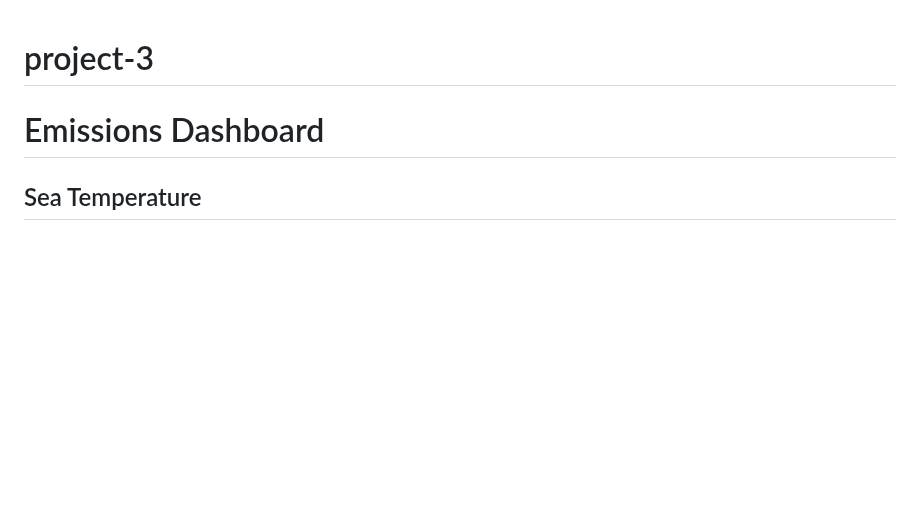
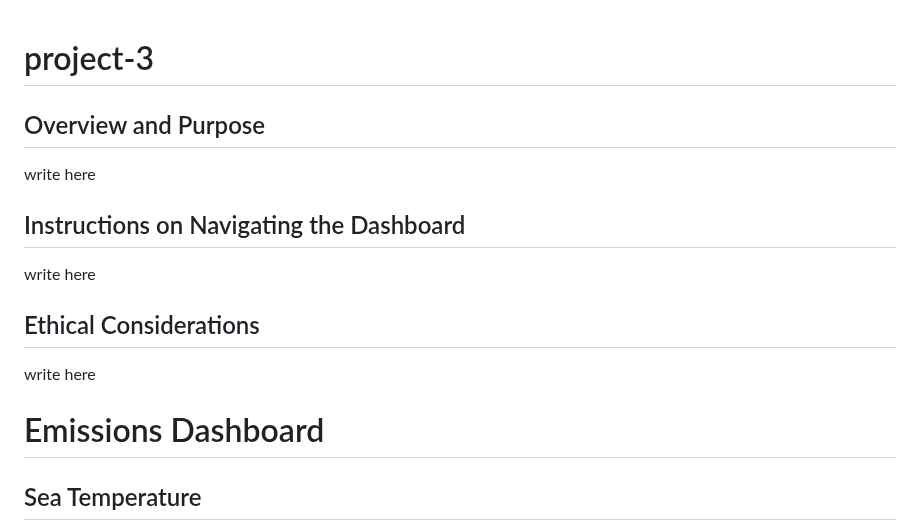
Before and after one commit to dumidunipg/project-3, a Markdown page: README.md, the part around the change. GitHub-like rendering; blank space fills up the shorter version.

Commit message:
Updating README template

```diff
--- a/README.md
+++ b/README.md
@@ -1,6 +1,19 @@
 # project-3
 
+## Overview and Purpose
+
+write here
+
+## Instructions on Navigating the Dashboard
+
+write here
+
+## Ethical Considerations
+
+write here
+
 # Emissions Dashboard
+
 
 ## Sea Temperature
 
```
